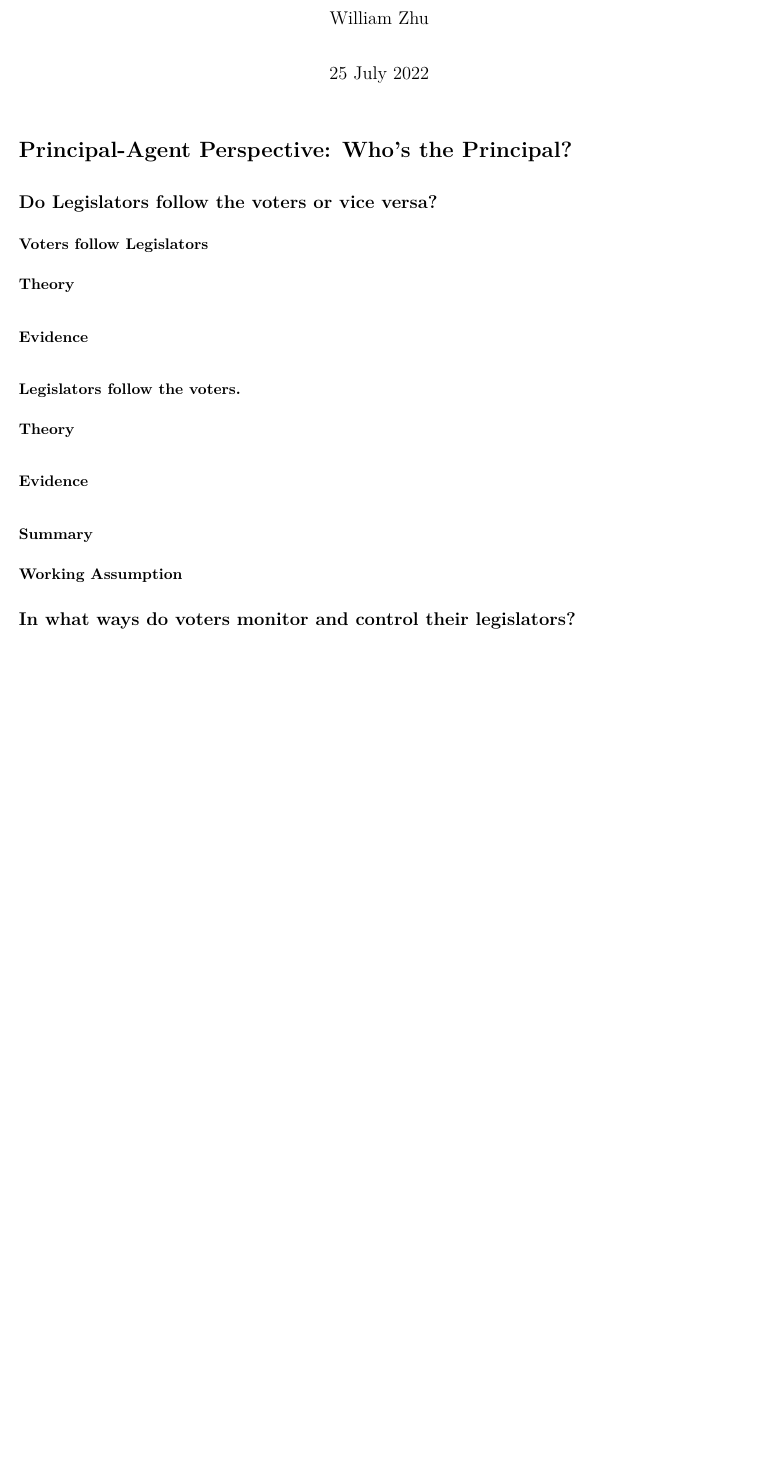
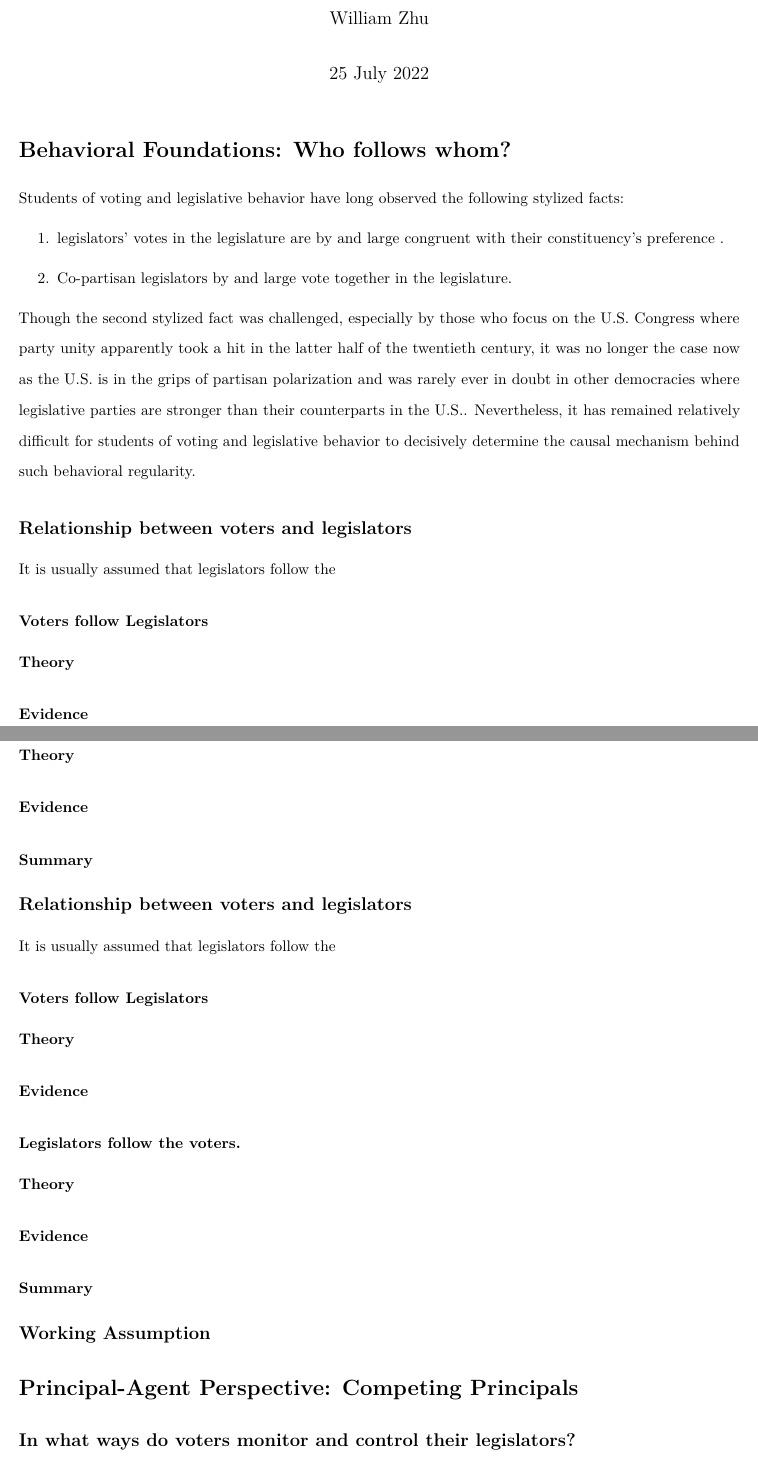
Before and after one commit to williamzhu0404/Thesis, an R Markdown document (recall_in_taiwan/rmarkdown/theory_lit_review.Rmd): part of page 1 of 3 before the commit and two parts of pages 1 and 2 of 4 after it, the two joined at a grey line, cut so that both start at the same text, the shorter picture padded with empty space. Rendered offline with R 4.5, knitr and Pandoc, then LaTeX, with nearby package versions.

Commit message:
A bit tweaking

```diff
--- a/recall_in_taiwan/rmarkdown/theory_lit_review.Rmd
+++ b/recall_in_taiwan/rmarkdown/theory_lit_review.Rmd
@@ -24,9 +24,19 @@ library(tidyr)
 
 <!-- Note to self, delegate/trustee stuff might be too sociological. Start with Survey of Behavior -->
 
-# Principal-Agent Perspective: Who's the Principal?
+# Behavioral Foundations: Who follows whom?
 
-## Do Legislators follow the voters or vice versa?
+Students of voting and legislative behavior have long observed the following stylized facts:
+
+1.  legislators' votes in the legislature are by and large congruent with their constituency's preference .
+
+2.  Co-partisan legislators by and large vote together in the legislature.
+
+Though the second stylized fact was challenged, especially by those who focus on the U.S. Congress where party unity apparently took a hit in the latter half of the twentieth century, it was no longer the case now as the U.S. is in the grips of partisan polarization and was rarely ever in doubt in other democracies where legislative parties are stronger than their counterparts in the U.S.. Nevertheless, it has remained relatively difficult for students of voting and legislative behavior to decisively determine the causal mechanism behind such behavioral regularity.
+
+## Relationship between voters and legislators
+
+It is usually assumed that legislators follow the
 
 ### Voters follow Legislators
 
@@ -42,7 +52,27 @@ library(tidyr)
 
 ### Summary
 
-### Working Assumption
+## Relationship between voters and legislators
+
+It is usually assumed that legislators follow the
+
+### Voters follow Legislators
+
+#### Theory
+
+#### Evidence
+
+### Legislators follow the voters.
+
+#### Theory
+
+#### Evidence
+
+### Summary
+
+## Working Assumption
+
+# Principal-Agent Perspective: Competing Principals
 
 ## In what ways do voters monitor and control their legislators?
 
```
